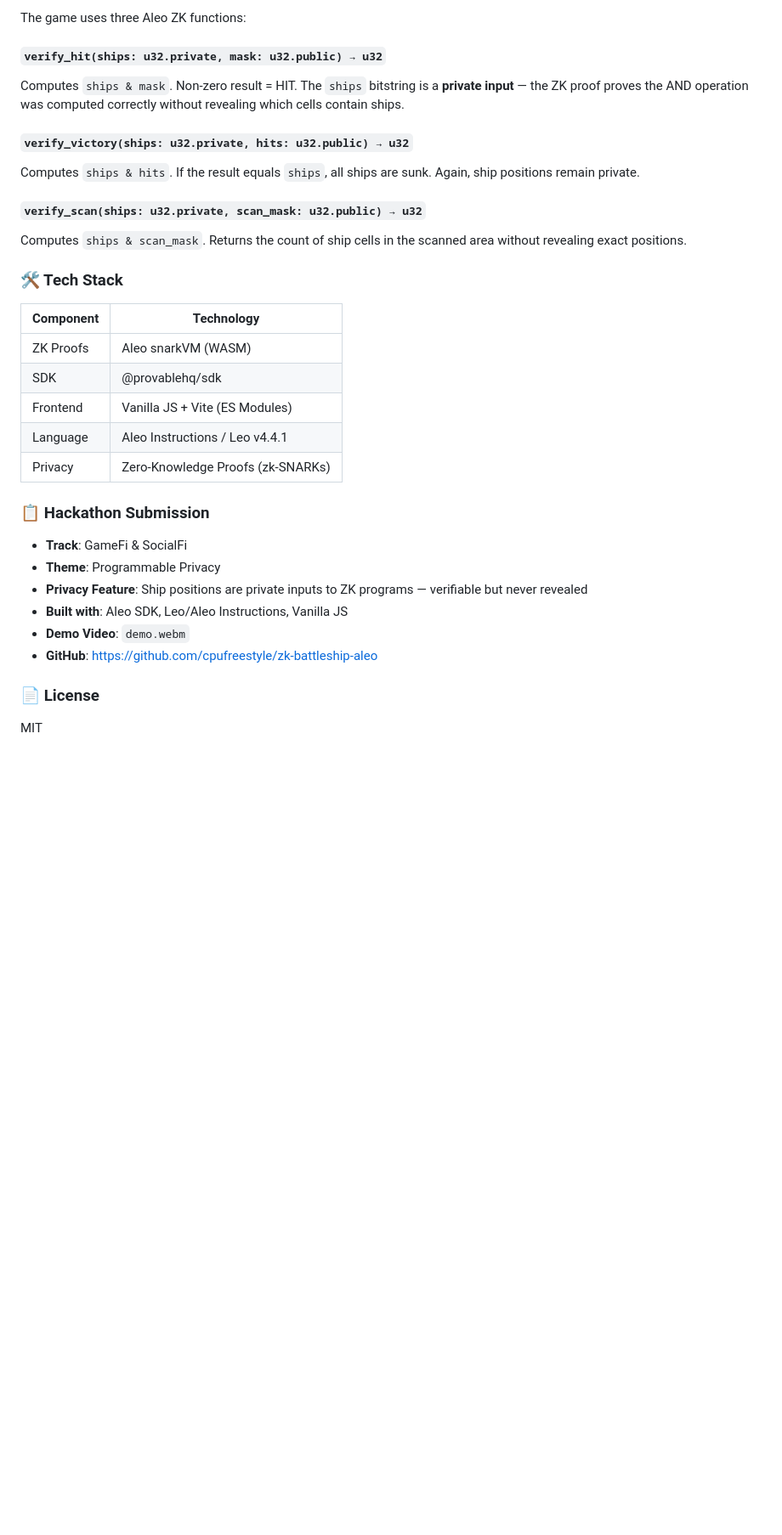
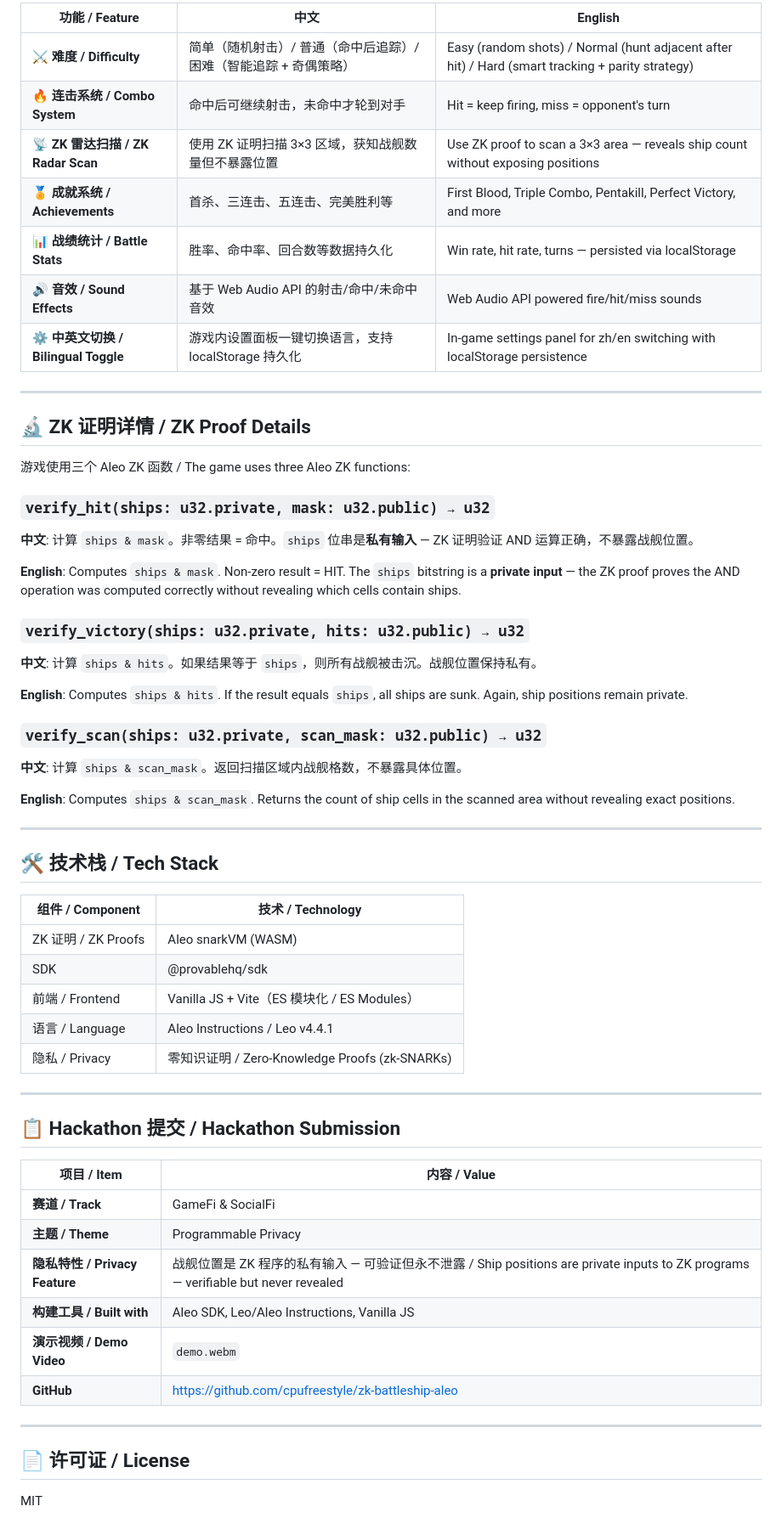
Before and after one commit to cpufreestyle/zk-battleship-aleo, a Markdown page: README.md, the part around one of its changes. Shown at 85% size. Drawn GitHub-style; blank space fills up the shorter version.

```diff
--- a/README.md
+++ b/README.md
@@ -268,34 +129,65 @@ leo deploy --network testnet --endpoint https://api.provable.com/v2 --path . -y
 
-The game uses three Aleo ZK functions:
+| 功能 / Feature | 中文 | English |
+|---|---|---|
+| ⚔️ **难度 / Difficulty** | 简单（随机射击）/ 普通（命中后追踪）/ 困难（智能追踪 + 奇偶策略） | Easy (random shots) / Normal (hunt adjacent after hit) / Hard (smart tracking + parity strategy) |
+| 🔥 **连击系统 / Combo System** | 命中后可继续射击，未命中才轮到对手 | Hit = keep firing, miss = opponent's turn |
+| 📡 **ZK 雷达扫描 / ZK Radar Scan** | 使用 ZK 证明扫描 3×3 区域，获知战舰数量但不暴露位置 | Use ZK proof to scan a 3×3 area — reveals ship count without exposing positions |
+| 🏅 **成就系统 / Achievements** | 首杀、三连击、五连击、完美胜利等 | First Blood, Triple Combo, Pentakill, Perfect Victory, and more |
+| 📊 **战绩统计 / Battle Stats** | 胜率、命中率、回合数等数据持久化 | Win rate, hit rate, turns — persisted via localStorage |
+| 🔊 **音效 / Sound Effects** | 基于 Web Audio API 的射击/命中/未命中音效 | Web Audio API powered fire/hit/miss sounds |
+| ⚙️ **中英文切换 / Bilingual Toggle** | 游戏内设置面板一键切换语言，支持 localStorage 持久化 | In-game settings panel for zh/en switching with localStorage persistence |
 
-#### `verify_hit(ships: u32.private, mask: u32.public) → u32`
-Computes `ships & mask`. Non-zero result = HIT. The `ships` bitstring is a **private input** — the ZK proof proves the AND operation was computed correctly without revealing which cells contain ships.
+---
 
-#### `verify_victory(ships: u32.private, hits: u32.public) → u32`
-Computes `ships & hits`. If the result equals `ships`, all ships are sunk. Again, ship positions remain private.
+## 🔬 ZK 证明详情 / ZK Proof Details
 
-#### `verify_scan(ships: u32.private, scan_mask: u32.public) → u32`
-Computes `ships & scan_mask`. Returns the count of ship cells in the scanned area without revealing exact positions.
+游戏使用三个 Aleo ZK 函数 / The game uses three Aleo ZK functions:
 
-### 🛠 Tech Stack
+### `verify_hit(ships: u32.private, mask: u32.public) → u32`
 
-| Component | Technology |
-|-----------|-----------|
-| ZK Proofs | Aleo snarkVM (WASM) |
+**中文**: 计算 `ships & mask`。非零结果 = 命中。`ships` 位串是**私有输入** — ZK 证明验证 AND 运算正确，不暴露战舰位置。
+
+**English**: Computes `ships & mask`. Non-zero result = HIT. The `ships` bitstring is a **private input** — the ZK proof proves the AND operation was computed correctly without revealing which cells contain ships.
+
+### `verify_victory(ships: u32.private, hits: u32.public) → u32`
+
+**中文**: 计算 `ships & hits`。如果结果等于 `ships`，则所有战舰被击沉。战舰位置保持私有。
+
+**English**: Computes `ships & hits`. If the result equals `ships`, all ships are sunk. Again, ship positions remain private.
+
+### `verify_scan(ships: u32.private, scan_mask: u32.public) → u32`
+
+**中文**: 计算 `ships & scan_mask`。返回扫描区域内战舰格数，不暴露具体位置。
+
+**English**: Computes `ships & scan_mask`. Returns the count of ship cells in the scanned area without revealing exact positions.
+
+---
+
+## 🛠 技术栈 / Tech Stack
+
+| 组件 / Component | 技术 / Technology |
+|---|---|
+| ZK 证明 / ZK Proofs | Aleo snarkVM (WASM) |
 | SDK | @provablehq/sdk |
-| Frontend | Vanilla JS + Vite (ES Modules) |
-| Language | Aleo Instructions / Leo v4.4.1 |
-| Privacy | Zero-Knowledge Proofs (zk-SNARKs) |
+| 前端 / Frontend | Vanilla JS + Vite（ES 模块化 / ES Modules） |
+| 语言 / Language | Aleo Instructions / Leo v4.4.1 |
+| 隐私 / Privacy | 零知识证明 / Zero-Knowledge Proofs (zk-SNARKs) |
 
-### 📋 Hackathon Submission
+---
 
-- **Track**: GameFi & SocialFi
-- **Theme**: Programmable Privacy
-- **Privacy Feature**: Ship positions are private inputs to ZK programs — verifiable but never revealed
-- **Built with**: Aleo SDK, Leo/Aleo Instructions, Vanilla JS
-- **Demo Video**: `demo.webm`
-- **GitHub**: https://github.com/cpufreestyle/zk-battleship-aleo
+## 📋 Hackathon 提交 / Hackathon Submission
 
-### 📄 License
+| 项目 / Item | 内容 / Value |
+|---|---|
+| **赛道 / Track** | GameFi & SocialFi |
+| **主题 / Theme** | Programmable Privacy |
+| **隐私特性 / Privacy Feature** | 战舰位置是 ZK 程序的私有输入 — 可验证但永不泄露 / Ship positions are private inputs to ZK programs — verifiable but never revealed |
+| **构建工具 / Built with** | Aleo SDK, Leo/Aleo Instructions, Vanilla JS |
+| **演示视频 / Demo Video** | `demo.webm` |
+| **GitHub** | https://github.com/cpufreestyle/zk-battleship-aleo |
+
+---
+
+## 📄 许可证 / License
 
 MIT
```
Also changed, not shown: other parts of README.md (+55 -194 lines).
